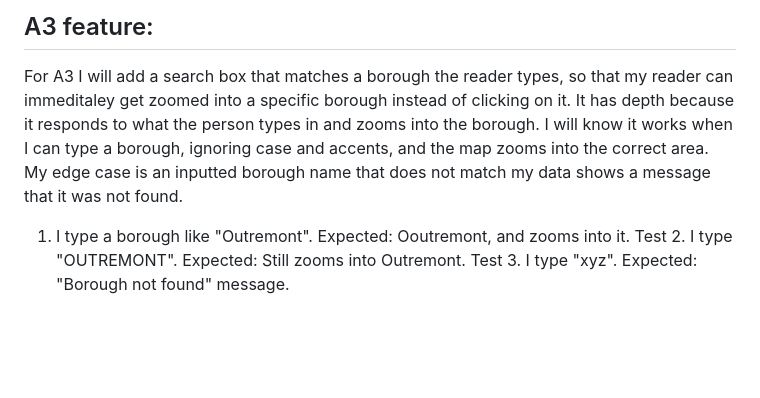
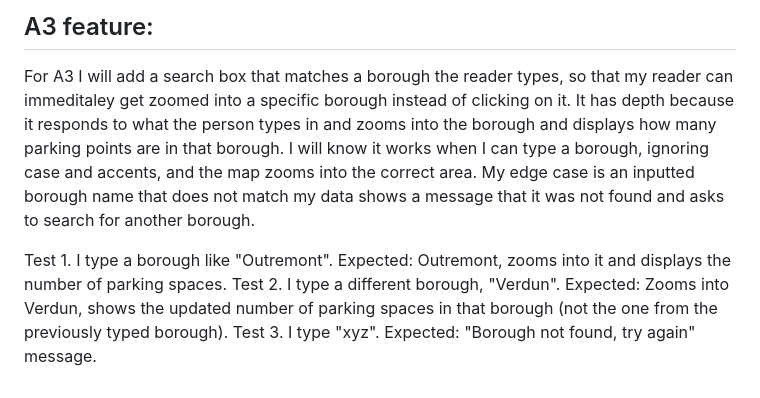
Before and after one commit to fiorella-francione/geog464-lab5, a Markdown page: README.md, the part around one of its changes. Rendered like a GitHub page; blank space fills up the shorter version.

Commit message:
A3 card and 3 tests, before any code

```diff
--- a/README.md
+++ b/README.md
@@ -46,13 +46,14 @@ Darker square have a higher surface temperature (range of 29.7-35.1 celsius).
 
 ## A3 feature:
 For A3 I will add a search box that matches a borough the reader types, so that my reader can immeditaley get zoomed into a specific borough instead of clicking on it.
-It has depth because it responds to what the person types in and zooms into the borough.
+It has depth because it responds to what the person types in and zooms into the borough and displays how many parking points are
+in that borough.
 I will know it works when I can type a borough, ignoring case and accents, and the map zooms into the correct area.
-My edge case is an inputted borough name that does not match my data shows a message that it was not found.
+My edge case is an inputted borough name that does not match my data shows a message that it was not found and asks to search for another borough.
 
-1. I type a borough like "Outremont".
- Expected: Ooutremont, and zooms into it.
-Test 2. I type "OUTREMONT".
- Expected: Still zooms into Outremont.
+Test 1. I type a borough like "Outremont".
+ Expected: Outremont, zooms into it and displays the number of parking spaces.
+Test 2. I type a different borough, "Verdun".
+ Expected: Zooms into Verdun, shows the updated number of parking spaces in that borough (not the one from the previously typed borough).
 Test 3. I type "xyz".
- Expected: "Borough not found" message.
+ Expected: "Borough not found, try again" message.
```
Also changed, not shown: other parts of README.md (+1 -1 lines).
